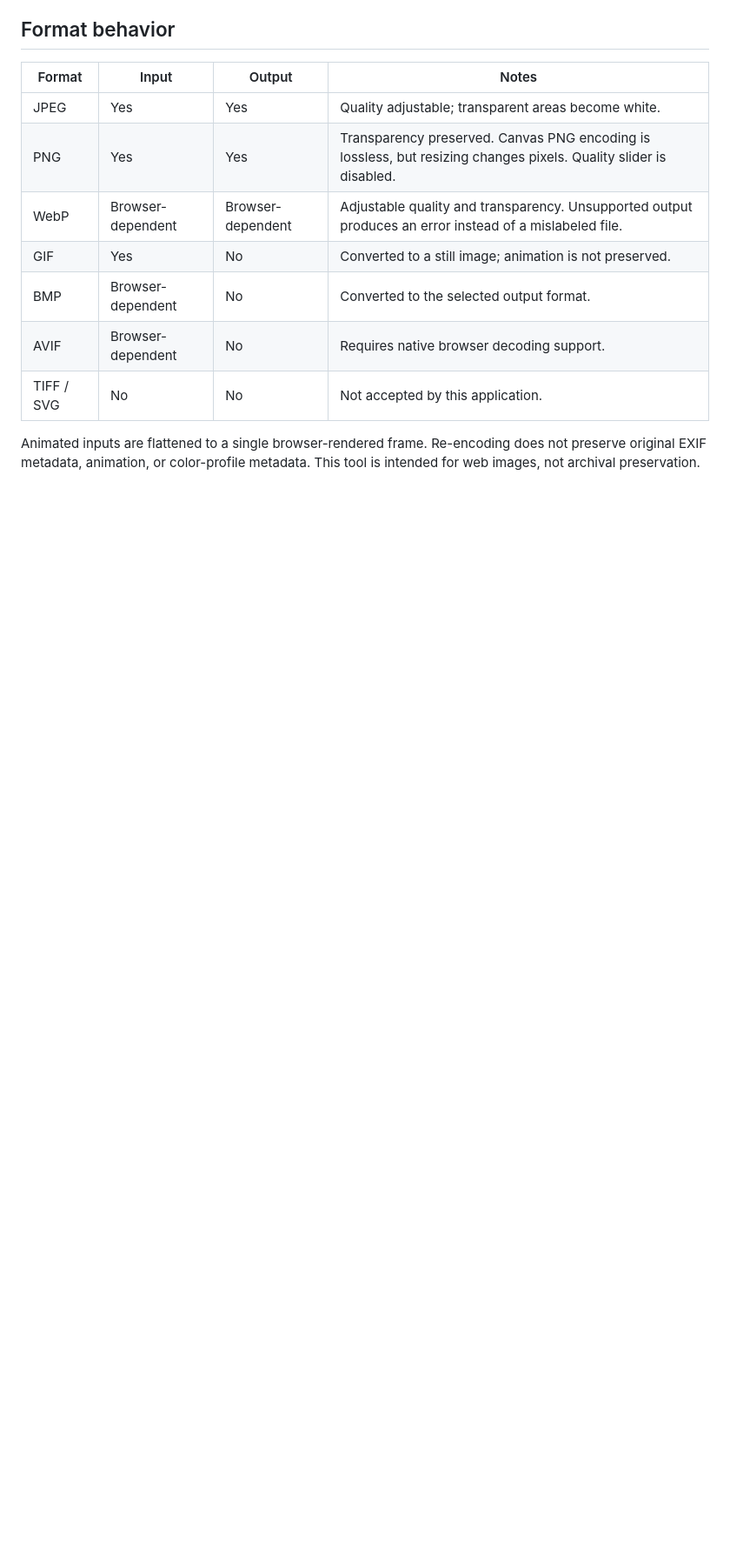
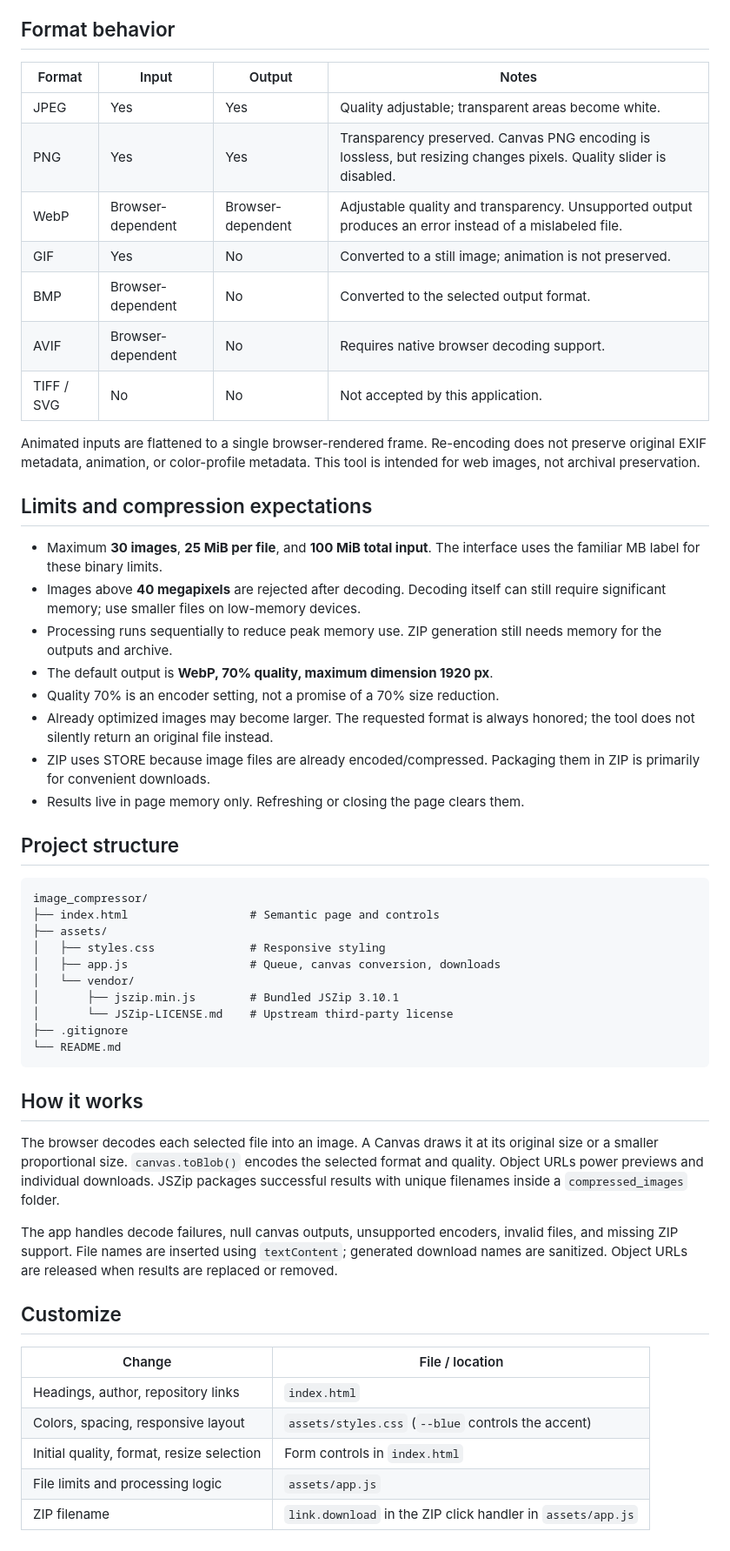
Before and after one commit to debgourab/image_compressor, a Markdown page: README.md, the part around the change. Shown at 87% size. Rendered like a GitHub page; blank space fills up the shorter version.

Commit message:
docs: document processing limits architecture and customization

````diff
--- a/README.md
+++ b/README.md
@@ -64,3 +64,45 @@ Changing settings clears previous results so downloaded files always correspond
 | TIFF / SVG | No | No | Not accepted by this application. |
 
 Animated inputs are flattened to a single browser-rendered frame. Re-encoding does not preserve original EXIF metadata, animation, or color-profile metadata. This tool is intended for web images, not archival preservation.
+
+## Limits and compression expectations
+
+- Maximum **30 images**, **25 MiB per file**, and **100 MiB total input**. The interface uses the familiar MB label for these binary limits.
+- Images above **40 megapixels** are rejected after decoding. Decoding itself can still require significant memory; use smaller files on low-memory devices.
+- Processing runs sequentially to reduce peak memory use. ZIP generation still needs memory for the outputs and archive.
+- The default output is **WebP, 70% quality, maximum dimension 1920 px**.
+- Quality 70% is an encoder setting, not a promise of a 70% size reduction.
+- Already optimized images may become larger. The requested format is always honored; the tool does not silently return an original file instead.
+- ZIP uses STORE because image files are already encoded/compressed. Packaging them in ZIP is primarily for convenient downloads.
+- Results live in page memory only. Refreshing or closing the page clears them.
+
+## Project structure
+
+```text
+image_compressor/
+├── index.html                  # Semantic page and controls
+├── assets/
+│   ├── styles.css              # Responsive styling
+│   ├── app.js                  # Queue, canvas conversion, downloads
+│   └── vendor/
+│       ├── jszip.min.js        # Bundled JSZip 3.10.1
+│       └── JSZip-LICENSE.md    # Upstream third-party license
+├── .gitignore
+└── README.md
+```
+
+## How it works
+
+The browser decodes each selected file into an image. A Canvas draws it at its original size or a smaller proportional size. `canvas.toBlob()` encodes the selected format and quality. Object URLs power previews and individual downloads. JSZip packages successful results with unique filenames inside a `compressed_images` folder.
+
+The app handles decode failures, null canvas outputs, unsupported encoders, invalid files, and missing ZIP support. File names are inserted using `textContent`; generated download names are sanitized. Object URLs are released when results are replaced or removed.
+
+## Customize
+
+| Change | File / location |
+| --- | --- |
+| Headings, author, repository links | `index.html` |
+| Colors, spacing, responsive layout | `assets/styles.css` (`--blue` controls the accent) |
+| Initial quality, format, resize selection | Form controls in `index.html` |
+| File limits and processing logic | `assets/app.js` |
+| ZIP filename | `link.download` in the ZIP click handler in `assets/app.js` |
````
